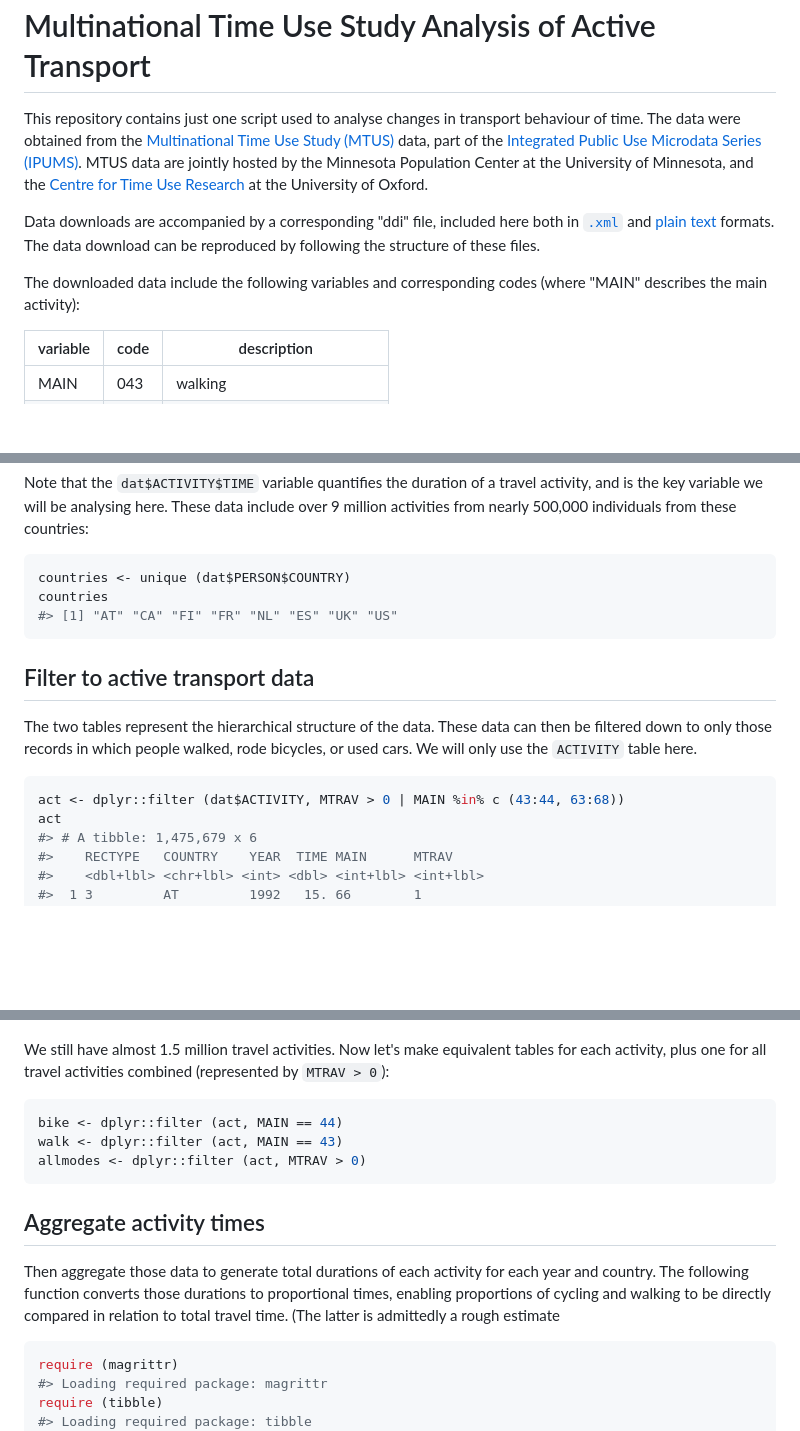
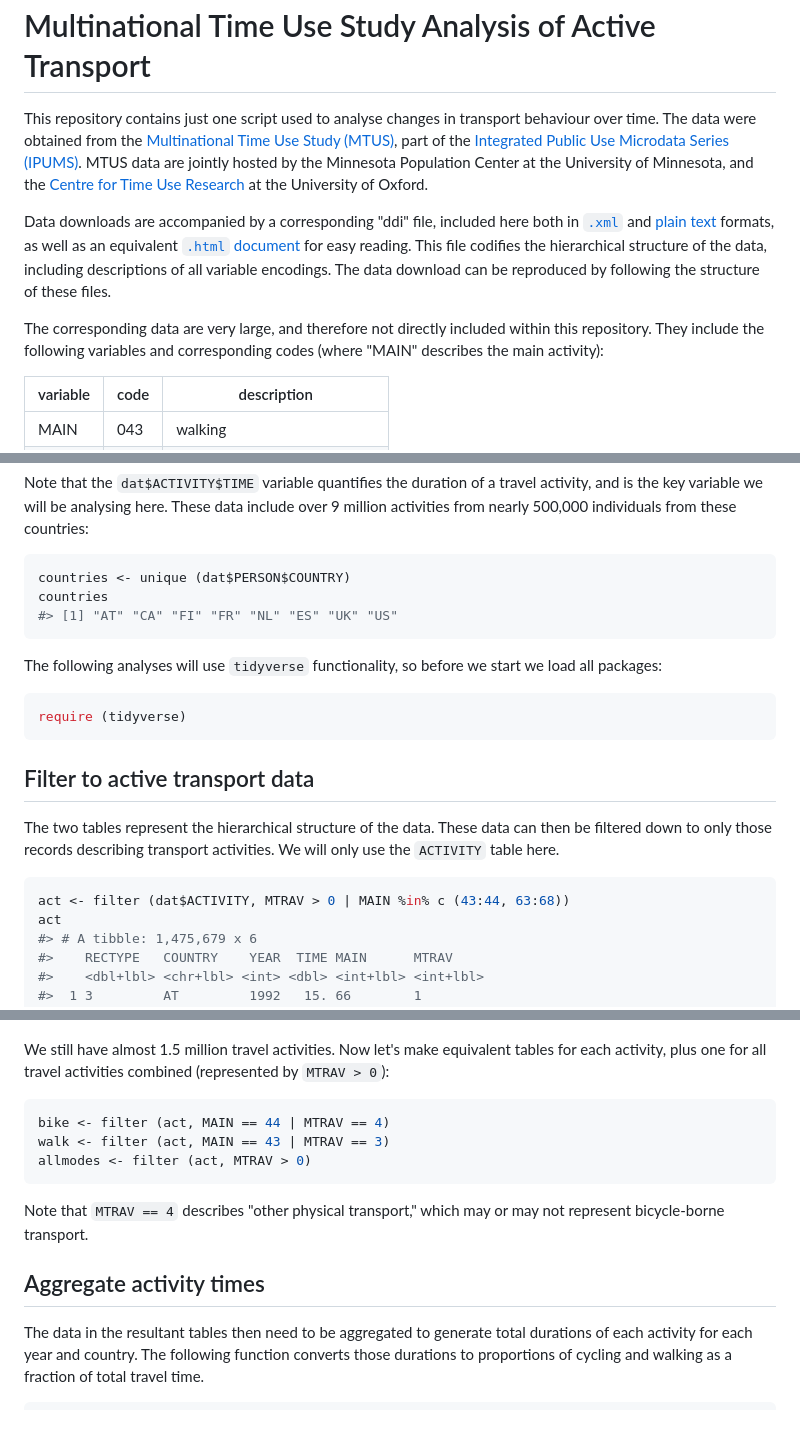
Before and after one commit to atfutures-labs/ipums-timeuse, a Markdown page: README.md, 3 parts joined by grey strips. GitHub-like rendering; blank space fills up the shorter version.

````diff
--- a/README.md
+++ b/README.md
@@ -2,11 +2,11 @@
 Multinational Time Use Study Analysis of Active Transport
 =========================================================
 
-This repository contains just one script used to analyse changes in transport behaviour of time. The data were obtained from the [Multinational Time Use Study (MTUS)](https://www.ipums.org/timeuse.shtml) data, part of the [Integrated Public Use Microdata Series (IPUMS)](https://www.ipums.org). MTUS data are jointly hosted by the Minnesota Population Center at the University of Minnesota, and the [Centre for Time Use Research](https://www.timeuse.org/mtus) at the University of Oxford.
+This repository contains just one script used to analyse changes in transport behaviour over time. The data were obtained from the [Multinational Time Use Study (MTUS)](https://www.ipums.org/timeuse.shtml), part of the [Integrated Public Use Microdata Series (IPUMS)](https://www.ipums.org). MTUS data are jointly hosted by the Minnesota Population Center at the University of Minnesota, and the [Centre for Time Use Research](https://www.timeuse.org/mtus) at the University of Oxford.
 
-Data downloads are accompanied by a corresponding "ddi" file, included here both in [`.xml`](./data/mtus_00001.xml) and [plain text](./data/mtus_00001.cbk) formats. The data download can be reproduced by following the structure of these files.
+Data downloads are accompanied by a corresponding "ddi" file, included here both in [`.xml`](./data/mtus_00001.xml) and [plain text](./data/mtus_00001.cbk) formats, as well as an equivalent [`.html` document](./data/mtus_00001.dat.html) for easy reading. This file codifies the hierarchical structure of the data, including descriptions of all variable encodings. The data download can be reproduced by following the structure of these files.
 
-The downloaded data include the following variables and corresponding codes (where "MAIN" describes the main activity):
+The corresponding data are very large, and therefore not directly included within this repository. They include the following variables and corresponding codes (where "MAIN" describes the main activity):
 
 | variable | code | description                      |
 |----------|------|----------------------------------|
@@ -81,13 +81,19 @@ countries
 #> [1] "AT" "CA" "FI" "FR" "NL" "ES" "UK" "US"
 ```
 
+The following analyses will use `tidyverse` functionality, so before we start we load all packages:
+
+``` r
+require (tidyverse)
+```
+
 Filter to active transport data
 -------------------------------
 
-The two tables represent the hierarchical structure of the data. These data can then be filtered down to only those records in which people walked, rode bicycles, or used cars. We will only use the `ACTIVITY` table here.
+The two tables represent the hierarchical structure of the data. These data can then be filtered down to only those records describing transport activities. We will only use the `ACTIVITY` table here.
 
 ``` r
-act <- dplyr::filter (dat$ACTIVITY, MTRAV > 0 | MAIN %in% c (43:44, 63:68))
+act <- filter (dat$ACTIVITY, MTRAV > 0 | MAIN %in% c (43:44, 63:68))
 act
 #> # A tibble: 1,475,679 x 6
 #>    RECTYPE   COUNTRY    YEAR  TIME MAIN      MTRAV
@@ -108,21 +114,19 @@ act
 We still have almost 1.5 million travel activities. Now let's make equivalent tables for each activity, plus one for all travel activities combined (represented by `MTRAV > 0`):
 
 ``` r
-bike <- dplyr::filter (act, MAIN == 44)
-walk <- dplyr::filter (act, MAIN == 43)
-allmodes <- dplyr::filter (act, MTRAV > 0)
+bike <- filter (act, MAIN == 44 | MTRAV == 4)
+walk <- filter (act, MAIN == 43 | MTRAV == 3)
+allmodes <- filter (act, MTRAV > 0)
 ```
+
+Note that `MTRAV == 4` describes "other physical transport," which may or may not represent bicycle-borne transport.
 
 Aggregate activity times
 ------------------------
 
-Then aggregate those data to generate total durations of each activity for each year and country. The following function converts those durations to proportional times, enabling proportions of cycling and walking to be directly compared in relation to total travel time. (The latter is admittedly a rough estimate
+The data in the resultant tables then need to be aggregated to generate total durations of each activity for each year and country. The following function converts those durations to proportions of cycling and walking as a fraction of total travel time.
 
 ``` r
-require (magrittr)
-#> Loading required package: magrittr
-require (tibble)
-#> Loading required package: tibble
 gettimes <- function (ci = "CA")
 {
     tb <- bike %>%
````
Also changed, not shown: other parts of README.md (+94 -42 lines), README-plot-1.png, 2 other files.
